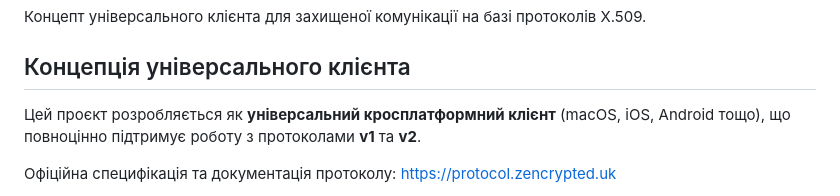
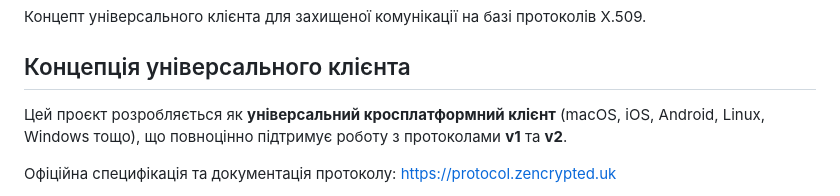
Before and after one commit to zencrypted/x509-flutter, a Markdown page: README.md, the part around the change. Drawn GitHub-style.

```diff
--- a/README.md
+++ b/README.md
@@ -4,7 +4,7 @@
 
 ## Концепція універсального клієнта
 
-Цей проєкт розробляється як **універсальний кросплатформний клієнт** (macOS, iOS, Android тощо), що повноцінно підтримує роботу з протоколами **v1** та **v2**.
+Цей проєкт розробляється як **універсальний кросплатформний клієнт** (macOS, iOS, Android, Linux, Windows тощо), що повноцінно підтримує роботу з протоколами **v1** та **v2**.
 
 Офіційна специфікація та документація протоколу: [https://protocol.zencrypted.uk](https://protocol.zencrypted.uk)
 
```
